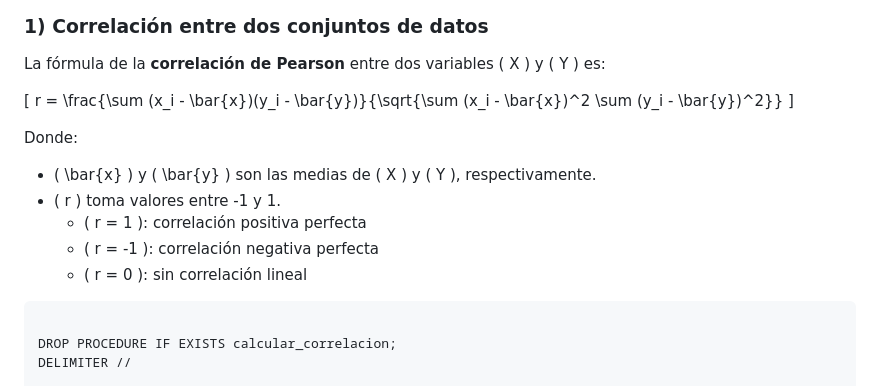
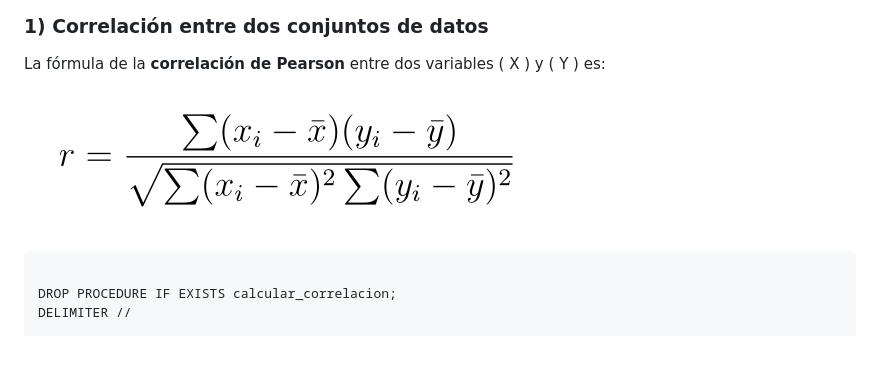
Before and after one commit to fisamz/Repositorio_MCDBDR, a Markdown page: Tarea9/Tarea9.md, the part around the change printed below. GitHub-like rendering; pictures changed too: Tarea9/Correlacion.png (added); blank space fills up the shorter version.

Commit message:
T9

````diff
--- a/Tarea9/Tarea9.md
+++ b/Tarea9/Tarea9.md
@@ -82,16 +82,7 @@ De manera ilustrativa, este es el conjunto de datos creado en SQL:
 
 La fórmula de la **correlación de Pearson** entre dos variables \( X \) y \( Y \) es:
 
-\[
-r = \frac{\sum (x_i - \bar{x})(y_i - \bar{y})}{\sqrt{\sum (x_i - \bar{x})^2 \sum (y_i - \bar{y})^2}}
-\]
-
-Donde:
-- \( \bar{x} \) y \( \bar{y} \) son las medias de \( X \) y \( Y \), respectivamente.
-- \( r \) toma valores entre -1 y 1.
-  - \( r = 1 \): correlación positiva perfecta
-  - \( r = -1 \): correlación negativa perfecta
-  - \( r = 0 \): sin correlación lineal
+![Correlacion](Correlacion.png)
 
 ```sql
 
````
Also changed, not shown: other parts of Tarea9/Tarea9.md (+1 -1 lines).
